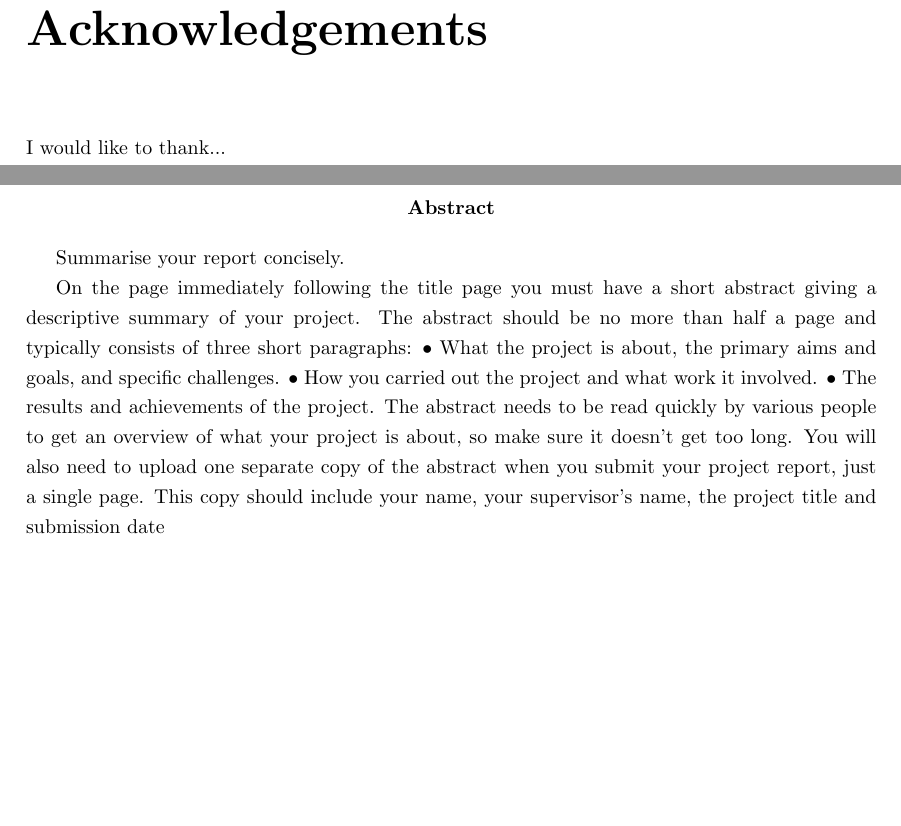
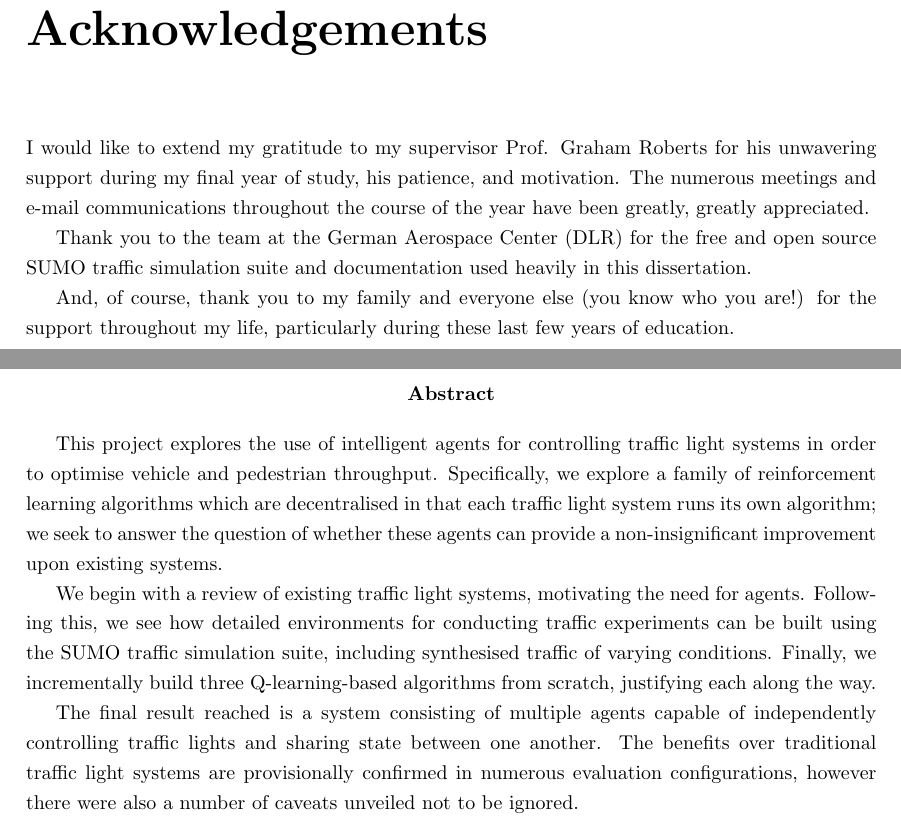
Before and after one commit to abmu/comp29-project, a LaTeX thesis (thesis/project_report.tex): two parts of pages 2 and 3 of 69, joined at a grey line, cut so that both start at the same text, the shorter picture padded with empty space. Compiled offline with pdfLaTeX.

Commit message:
Finished abstract

```diff
--- a/thesis/project_report.tex
+++ b/thesis/project_report.tex
@@ -76,24 +76,19 @@ Supervisor: Prof. Graham Roberts}
 
 \chapter*{Acknowledgements}
 
-I would like to thank...
+I would like to extend my gratitude to my supervisor Prof. Graham Roberts for his unwavering support during my final year of study, his patience, and motivation. The numerous meetings and e-mail communications throughout the course of the year have been greatly, greatly appreciated.
+
+Thank you to the team at the German Aerospace Center (DLR) for the free and open source SUMO traffic simulation suite and documentation used heavily in this dissertation.
+
+And, of course, thank you to my family and everyone else (you know who you are!) for the support throughout my life, particularly during these last few years of education.
 
 \begin{abstract}
 
-Summarise your report concisely.
-
-On the page immediately following the title page you must have a short abstract
-giving a descriptive summary of your project. The abstract should be no more than
-half a page and typically consists of three short paragraphs:
-• What the project is about, the primary aims and goals, and specific
-challenges.
-• How you carried out the project and what work it involved.
-• The results and achievements of the project.
-The abstract needs to be read quickly by various people to get an overview of what
-your project is about, so make sure it doesn’t get too long.
-You will also need to upload one separate copy of the abstract when you submit
-your project report, just a single page. This copy should include your name, your
-supervisor’s name, the project title and submission date
+This project explores the use of intelligent agents for controlling traffic light systems in order to optimise vehicle and pedestrian throughput. Specifically, we explore a family of reinforcement learning algorithms which are decentralised in that each traffic light system runs its own algorithm; we seek to answer the question of whether these agents can provide a non-insignificant improvement upon existing systems.
+
+We begin with a review of existing traffic light systems, motivating the need for agents. Following this, we see how detailed environments for conducting traffic experiments can be built using the SUMO traffic simulation suite, including synthesised traffic of varying conditions. Finally, we incrementally build three Q-learning-based algorithms from scratch, justifying each along the way.
+
+The final result reached is a system consisting of multiple agents capable of independently controlling traffic lights and sharing state between one another. The benefits over traditional traffic light systems are provisionally confirmed in numerous evaluation configurations, however there were also a number of caveats unveiled not to be ignored.
 
 \end{abstract}
 
```
Also changed, not shown: thesis/project_report.tex (4 more changed lines).
